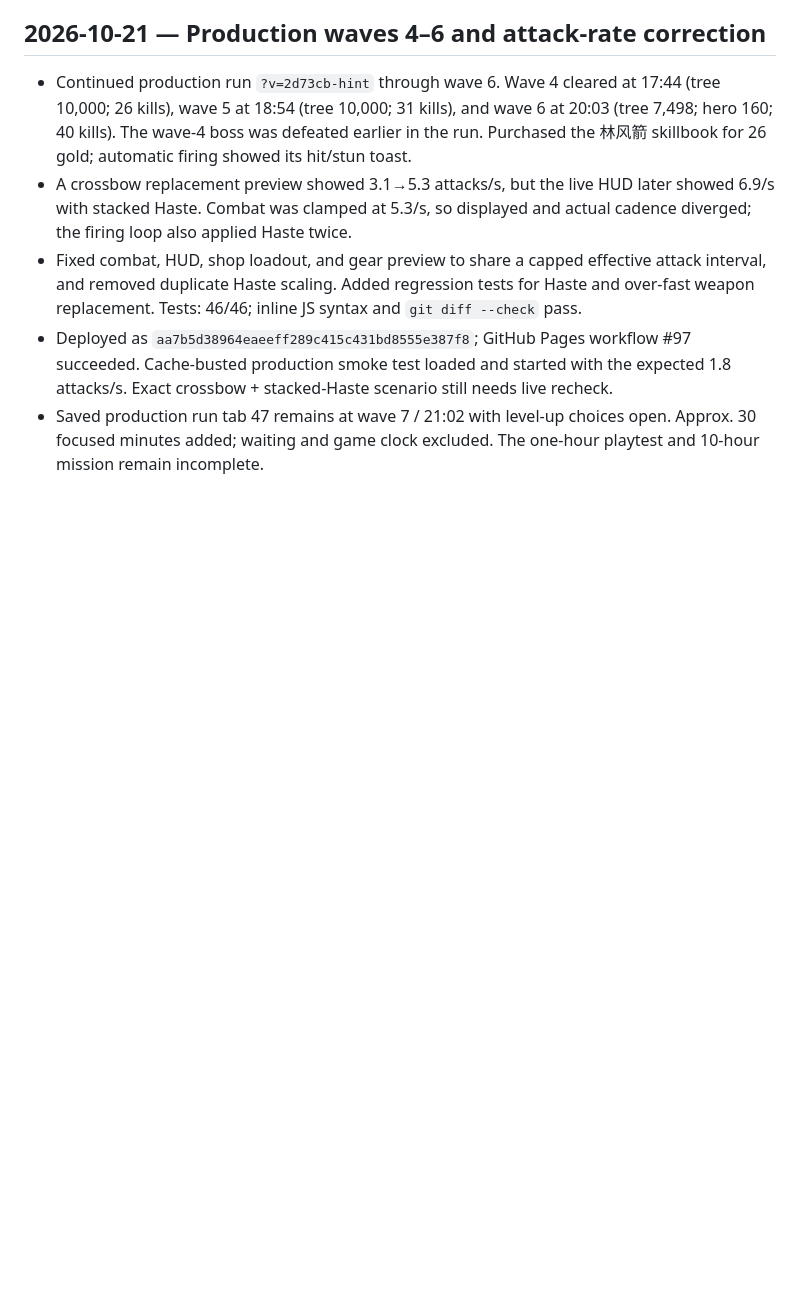
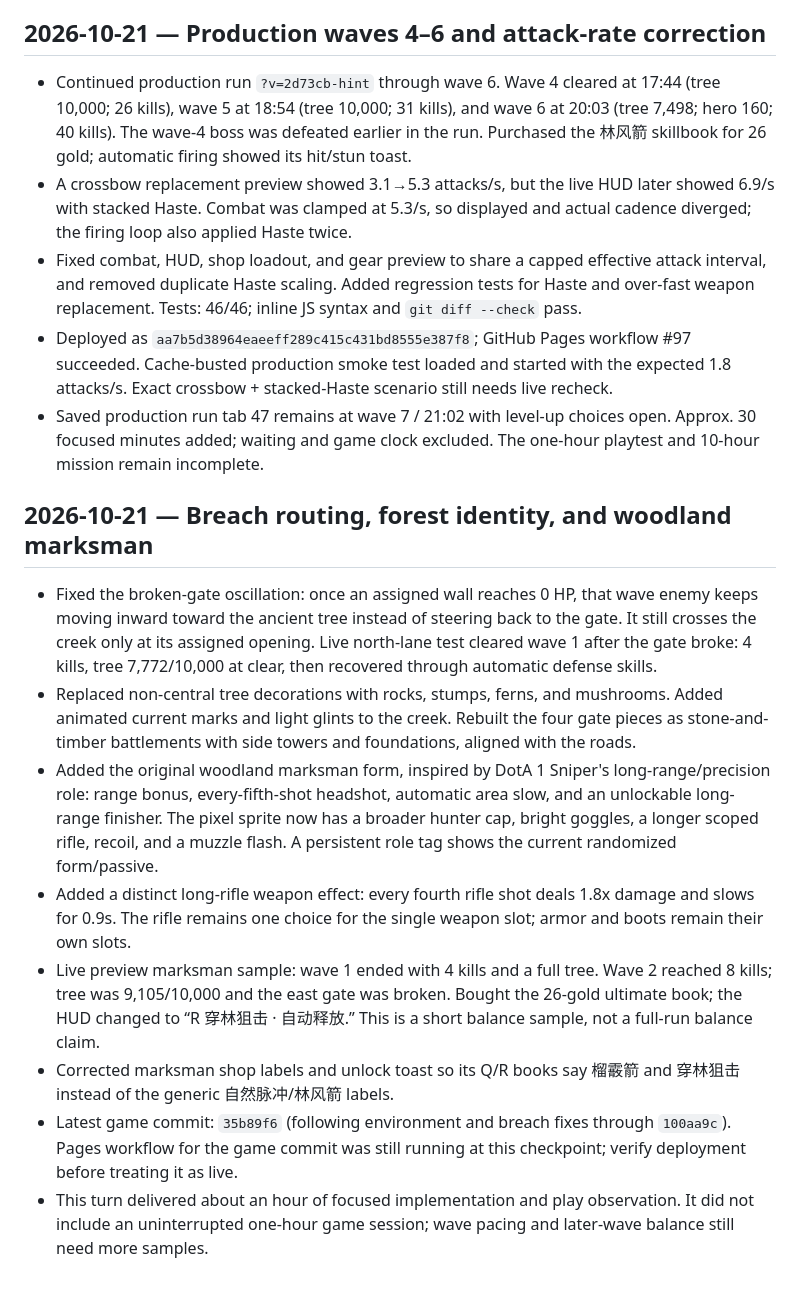
Before and after one commit to DrGWC/last-grove-game, a Markdown page: docs/DEVELOPMENT_PROGRESS.md, the part around the change. GitHub-like rendering; blank space fills up the shorter version.

Commit message:
Document forest and marksman development

```diff
--- a/docs/DEVELOPMENT_PROGRESS.md
+++ b/docs/DEVELOPMENT_PROGRESS.md
@@ -300,3 +300,16 @@
 - Fixed combat, HUD, shop loadout, and gear preview to share a capped effective attack interval, and removed duplicate Haste scaling. Added regression tests for Haste and over-fast weapon replacement. Tests: 46/46; inline JS syntax and `git diff --check` pass.
 - Deployed as `aa7b5d38964eaeeff289c415c431bd8555e387f8`; GitHub Pages workflow #97 succeeded. Cache-busted production smoke test loaded and started with the expected 1.8 attacks/s. Exact crossbow + stacked-Haste scenario still needs live recheck.
 - Saved production run tab 47 remains at wave 7 / 21:02 with level-up choices open. Approx. 30 focused minutes added; waiting and game clock excluded. The one-hour playtest and 10-hour mission remain incomplete.
+
+
+
+## 2026-10-21 — Breach routing, forest identity, and woodland marksman
+
+- Fixed the broken-gate oscillation: once an assigned wall reaches 0 HP, that wave enemy keeps moving inward toward the ancient tree instead of steering back to the gate. It still crosses the creek only at its assigned opening. Live north-lane test cleared wave 1 after the gate broke: 4 kills, tree 7,772/10,000 at clear, then recovered through automatic defense skills.
+- Replaced non-central tree decorations with rocks, stumps, ferns, and mushrooms. Added animated current marks and light glints to the creek. Rebuilt the four gate pieces as stone-and-timber battlements with side towers and foundations, aligned with the roads.
+- Added the original woodland marksman form, inspired by DotA 1 Sniper's long-range/precision role: range bonus, every-fifth-shot headshot, automatic area slow, and an unlockable long-range finisher. The pixel sprite now has a broader hunter cap, bright goggles, a longer scoped rifle, recoil, and a muzzle flash. A persistent role tag shows the current randomized form/passive.
+- Added a distinct long-rifle weapon effect: every fourth rifle shot deals 1.8x damage and slows for 0.9s. The rifle remains one choice for the single weapon slot; armor and boots remain their own slots.
+- Live preview marksman sample: wave 1 ended with 4 kills and a full tree. Wave 2 reached 8 kills; tree was 9,105/10,000 and the east gate was broken. Bought the 26-gold ultimate book; the HUD changed to “R 穿林狙击 · 自动释放.” This is a short balance sample, not a full-run balance claim.
+- Corrected marksman shop labels and unlock toast so its Q/R books say 榴霰箭 and 穿林狙击 instead of the generic 自然脉冲/林风箭 labels.
+- Latest game commit: `35b89f6` (following environment and breach fixes through `100aa9c`). Pages workflow for the game commit was still running at this checkpoint; verify deployment before treating it as live.
+- This turn delivered about an hour of focused implementation and play observation. It did not include an uninterrupted one-hour game session; wave pacing and later-wave balance still need more samples.
```
